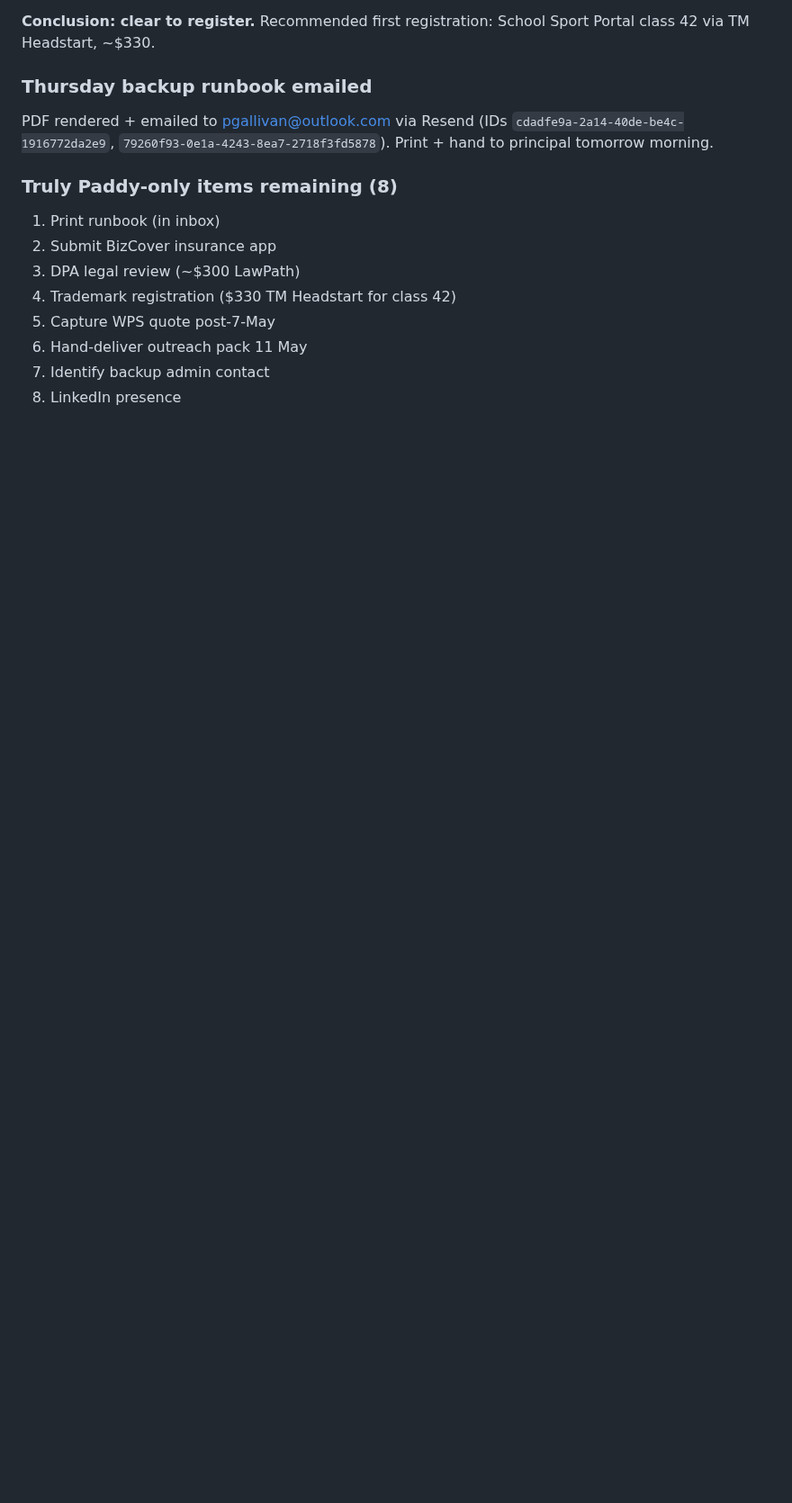
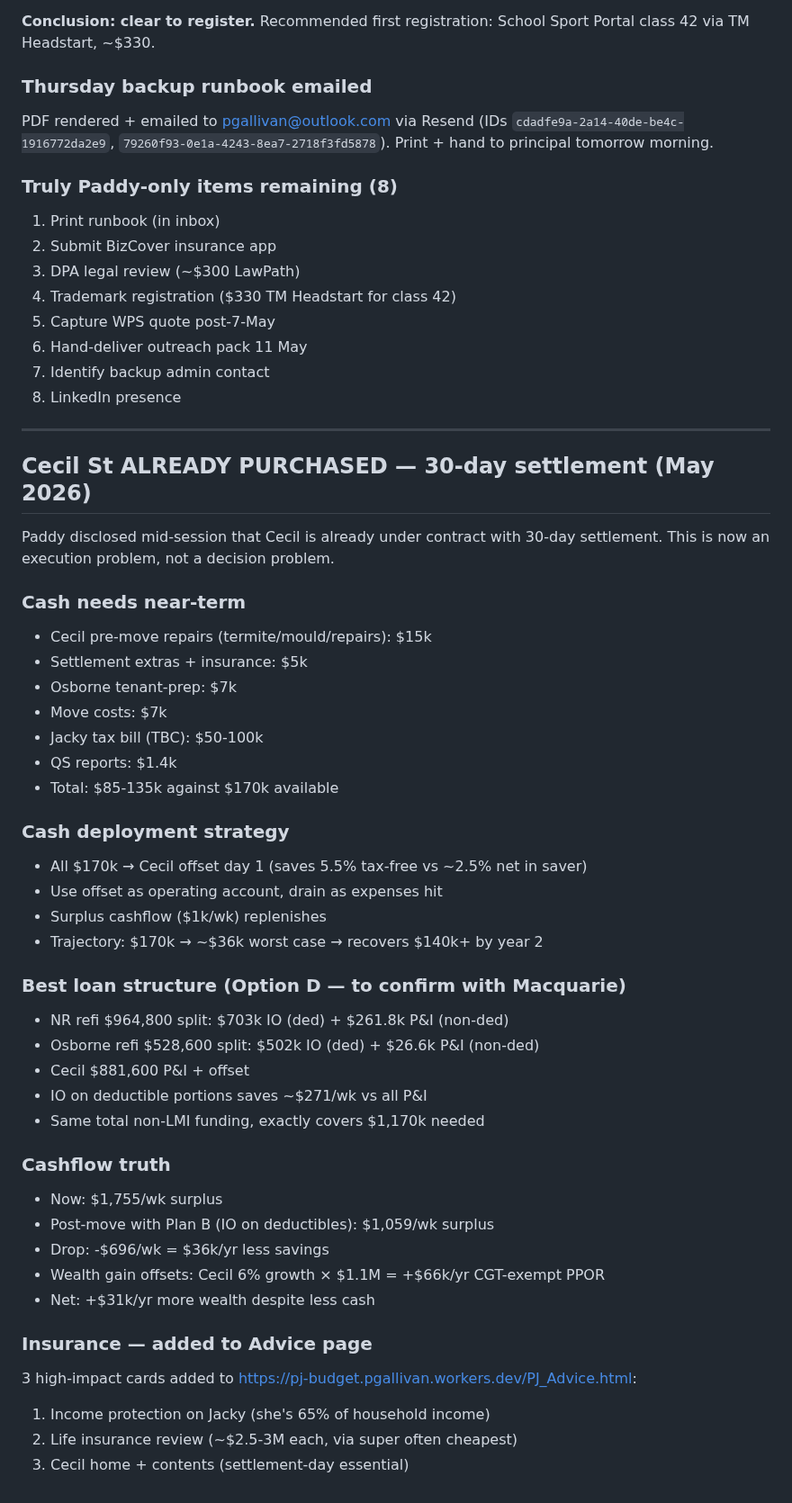
Before and after one commit to LuckDragonAsgard/asgard-workers, a Markdown page: FALKOR_HANDOVER.md, the part around the change. Shown at 90% size. GitHub-like rendering; blank space fills up the shorter version.

Commit message:
handover: Cecil purchased 30-day settlement, Option D structure, cash strategy, insurance

```diff
--- a/FALKOR_HANDOVER.md
+++ b/FALKOR_HANDOVER.md
@@ -947,3 +947,44 @@ PDF rendered + emailed to pgallivan@outlook.com via Resend (IDs `cdadfe9a-2a14-4
 6. Hand-deliver outreach pack 11 May
 7. Identify backup admin contact
 8. LinkedIn presence
+
+---
+
+## Cecil St ALREADY PURCHASED — 30-day settlement (May 2026)
+
+Paddy disclosed mid-session that Cecil is already under contract with 30-day settlement. This is now an execution problem, not a decision problem.
+
+### Cash needs near-term
+- Cecil pre-move repairs (termite/mould/repairs): $15k
+- Settlement extras + insurance: $5k
+- Osborne tenant-prep: $7k
+- Move costs: $7k
+- Jacky tax bill (TBC): $50-100k
+- QS reports: $1.4k
+- Total: $85-135k against $170k available
+
+### Cash deployment strategy
+- All $170k → Cecil offset day 1 (saves 5.5% tax-free vs ~2.5% net in saver)
+- Use offset as operating account, drain as expenses hit
+- Surplus cashflow ($1k/wk) replenishes
+- Trajectory: $170k → ~$36k worst case → recovers $140k+ by year 2
+
+### Best loan structure (Option D — to confirm with Macquarie)
+- NR refi $964,800 split: $703k IO (ded) + $261.8k P&I (non-ded)
+- Osborne refi $528,600 split: $502k IO (ded) + $26.6k P&I (non-ded)
+- Cecil $881,600 P&I + offset
+- IO on deductible portions saves ~$271/wk vs all P&I
+- Same total non-LMI funding, exactly covers $1,170k needed
+
+### Cashflow truth
+- Now: $1,755/wk surplus
+- Post-move with Plan B (IO on deductibles): $1,059/wk surplus
+- Drop: -$696/wk = $36k/yr less savings
+- Wealth gain offsets: Cecil 6% growth × $1.1M = +$66k/yr CGT-exempt PPOR
+- Net: +$31k/yr more wealth despite less cash
+
+### Insurance — added to Advice page
+3 high-impact cards added to https://pj-budget.pgallivan.workers.dev/PJ_Advice.html:
+1. Income protection on Jacky (she's 65% of household income)
+2. Life insurance review (~$2.5-3M each, via super often cheapest)
+3. Cecil home + contents (settlement-day essential)
```
